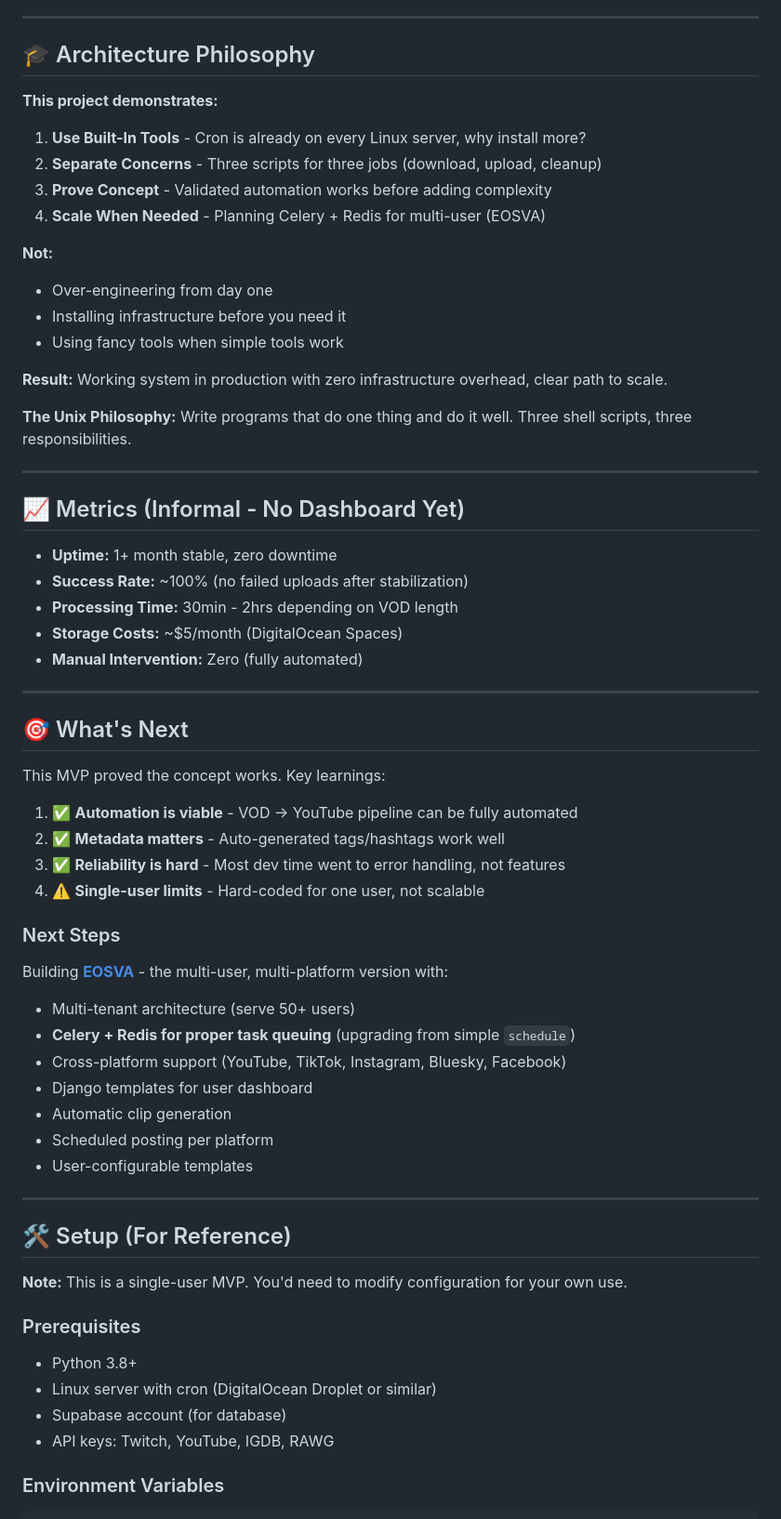
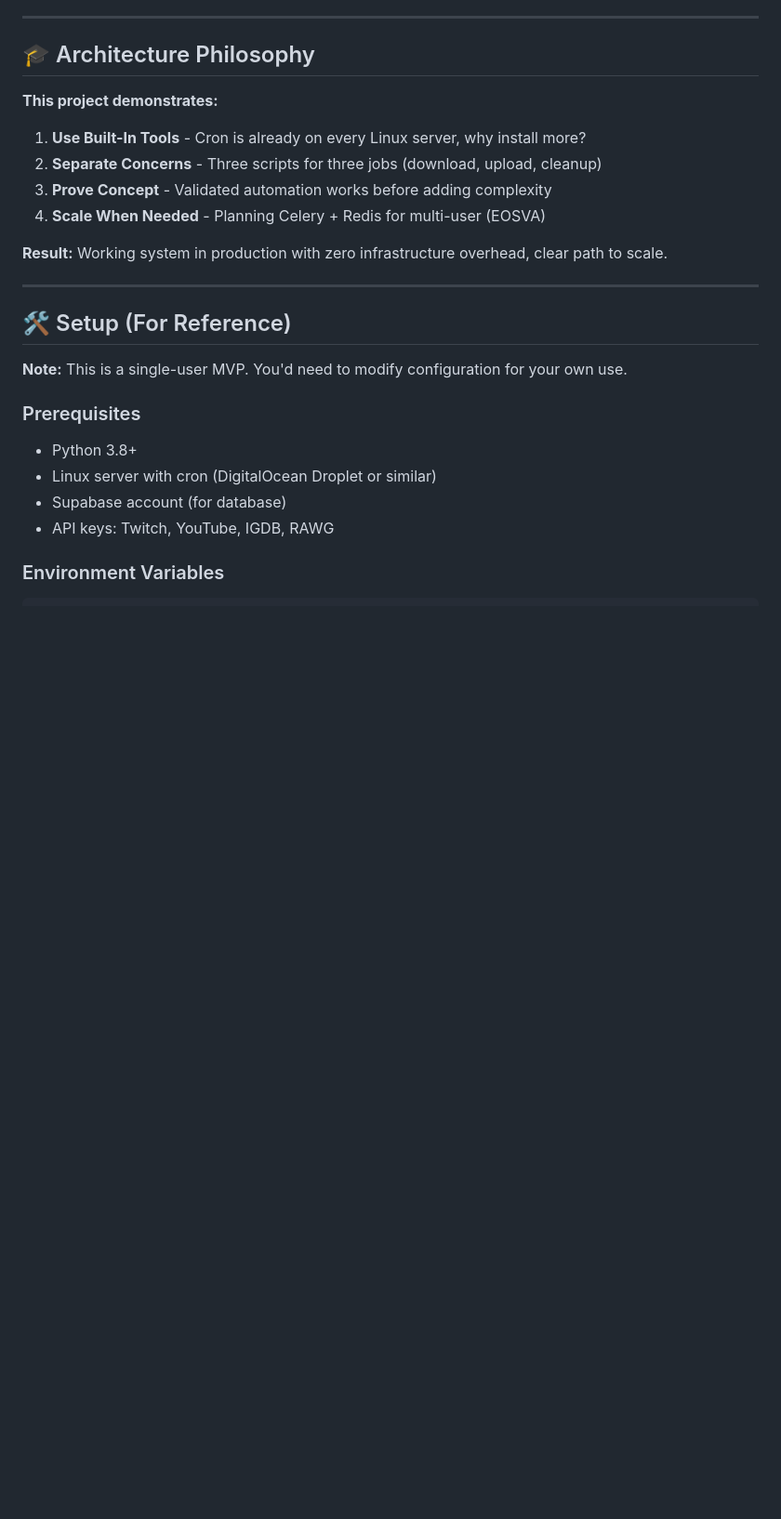
Before and after one commit to jiggy2204/contentautomation, a Markdown page: README.md, the part around one of its changes. Shown at 93% size. GitHub-like rendering; blank space fills up the shorter version.

```diff
--- a/README.md
+++ b/README.md
@@ -220,45 +218,7 @@ Clean up temporary storage
 3. **Prove Concept** - Validated automation works before adding complexity
 4. **Scale When Needed** - Planning Celery + Redis for multi-user (EOSVA)
 
-**Not:**
-- Over-engineering from day one
-- Installing infrastructure before you need it
-- Using fancy tools when simple tools work
-
 **Result:** Working system in production with zero infrastructure overhead, clear path to scale.
-
-**The Unix Philosophy:** Write programs that do one thing and do it well. Three shell scripts, three responsibilities.
-
----
-
-## 📈 Metrics (Informal - No Dashboard Yet)
-
-- **Uptime:** 1+ month stable, zero downtime
-- **Success Rate:** ~100% (no failed uploads after stabilization)
-- **Processing Time:** 30min - 2hrs depending on VOD length
-- **Storage Costs:** ~$5/month (DigitalOcean Spaces)
-- **Manual Intervention:** Zero (fully automated)
-
----
-
-## 🎯 What's Next
-
-This MVP proved the concept works. Key learnings:
-
-1. ✅ **Automation is viable** - VOD → YouTube pipeline can be fully automated
-2. ✅ **Metadata matters** - Auto-generated tags/hashtags work well
-3. ✅ **Reliability is hard** - Most dev time went to error handling, not features
-4. ⚠️ **Single-user limits** - Hard-coded for one user, not scalable
-
-### Next Steps
-Building **[EOSVA](https://github.com/jiggy2204/eosva)** - the multi-user, multi-platform version with:
-- Multi-tenant architecture (serve 50+ users)
-- **Celery + Redis for proper task queuing** (upgrading from simple `schedule`)
-- Cross-platform support (YouTube, TikTok, Instagram, Bluesky, Facebook)
-- Django templates for user dashboard
-- Automatic clip generation
-- Scheduled posting per platform
-- User-configurable templates
 
 ---
 
```
Also changed, not shown: other parts of README.md (+2 -27 lines).
